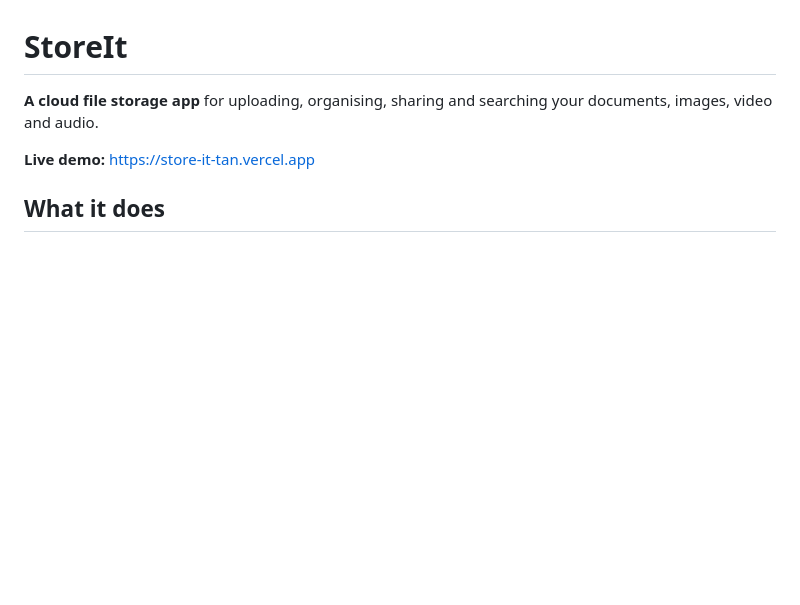
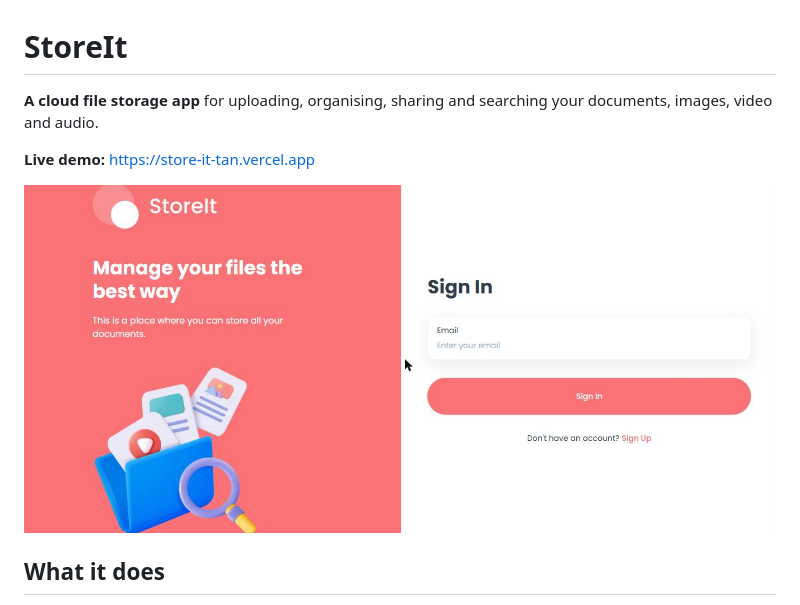
Before and after one commit to Rakesh-27-git/Store_It, a Markdown page: README.md, the part around the change. Rendered like a GitHub page; pictures changed too: docs/screenshot.png (added); blank space fills up the shorter version.

```diff
--- a/README.md
+++ b/README.md
@@ -3,6 +3,8 @@
 **A cloud file storage app** for uploading, organising, sharing and searching your documents, images, video and audio.
 
 **Live demo:** https://store-it-tan.vercel.app
+
+![StoreIt sign-in screen](docs/screenshot.png)
 
 
 ## What it does
```
